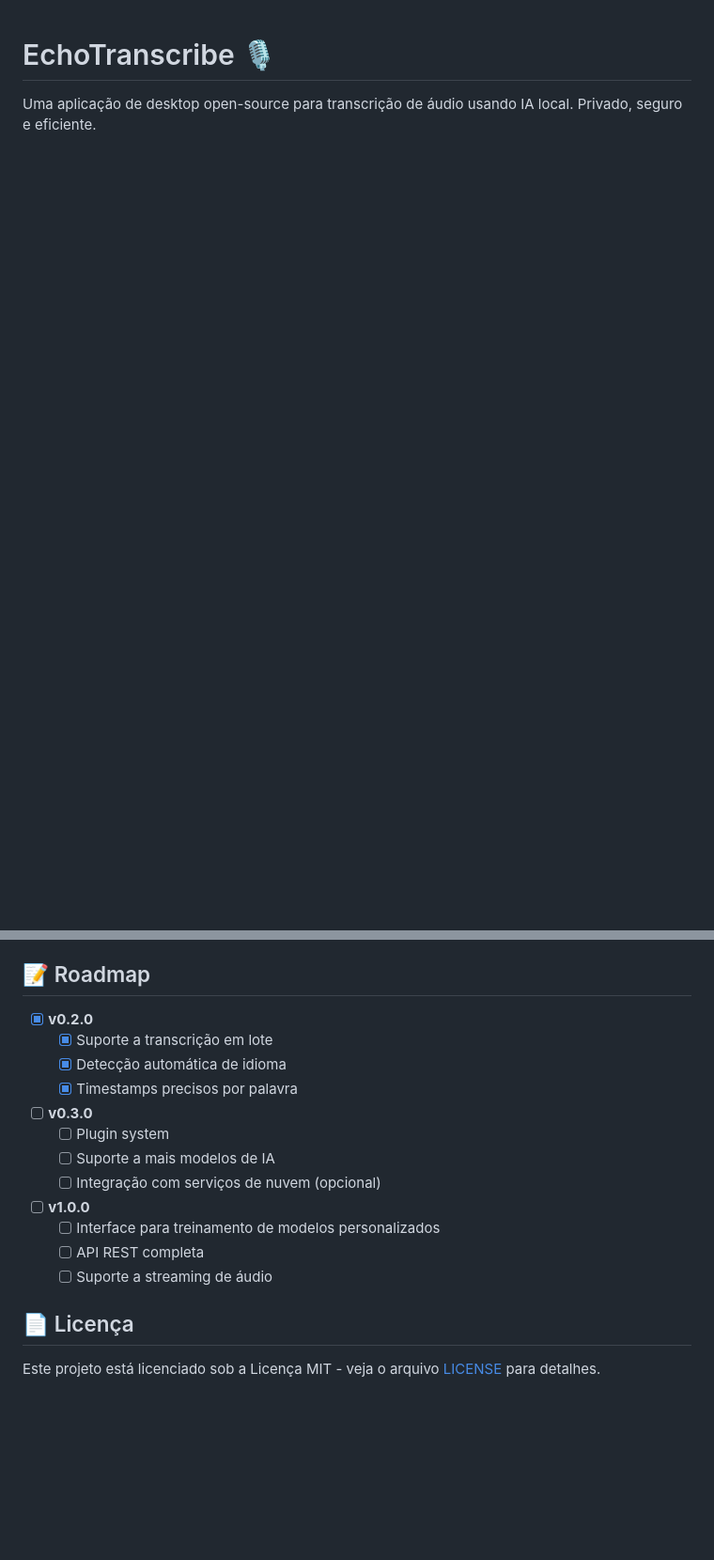
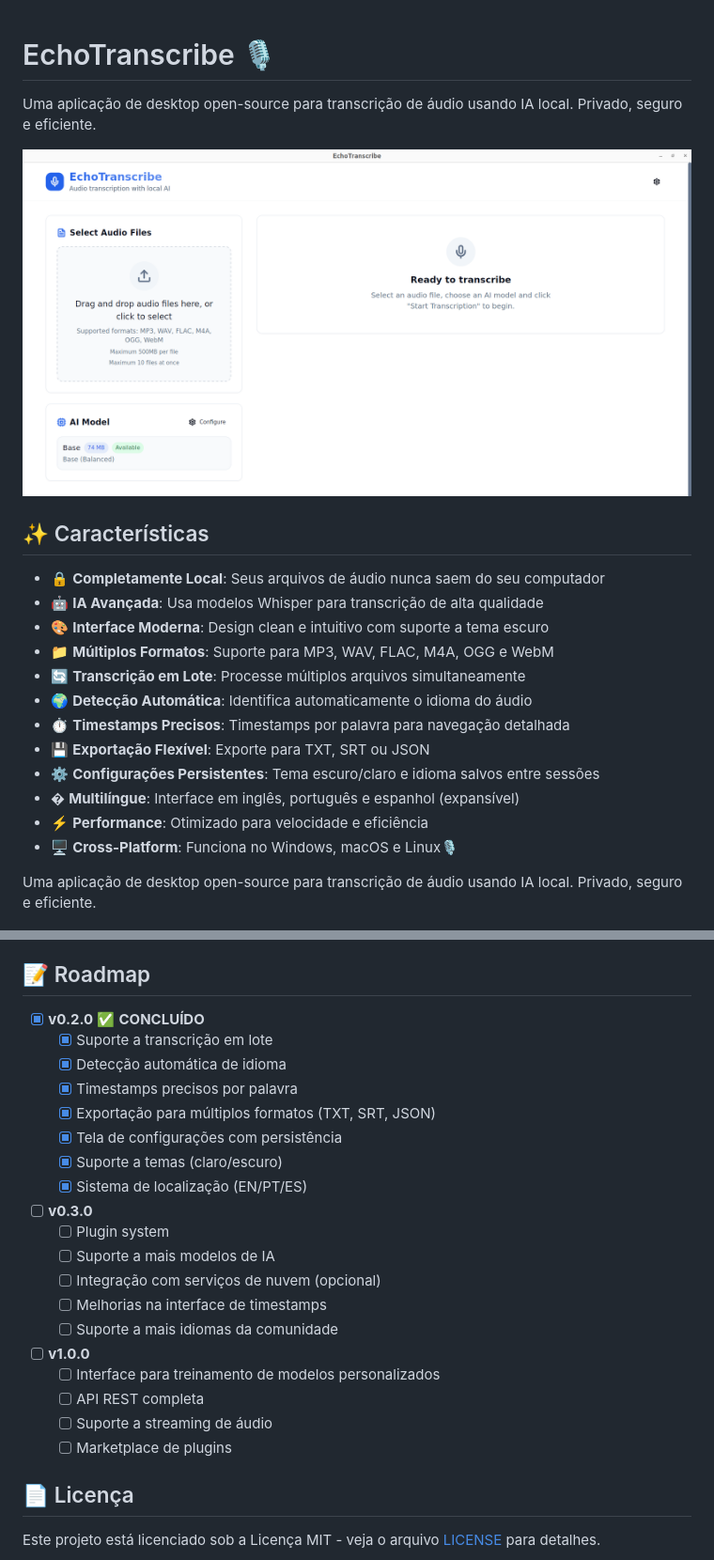
Before and after one commit to paladini/echo-transcribe, a Markdown page: README.md, 2 parts joined by grey strips. Shown at 94% size. Rendered like a GitHub page; pictures changed too: docs/screenshot.png (added); blank space fills up the shorter version.

```diff
--- a/README.md
+++ b/README.md
@@ -1,4 +1,23 @@
 # EchoTranscribe 🎙️
+
+Uma aplicação de desktop open-source para transcrição de áudio usando IA local. Privado, seguro e eficiente.
+
+![EchoTranscribe Screenshot](docs/screenshot.png)
+
+## ✨ Características
+
+- 🔒 **Completamente Local**: Seus arquivos de áudio nunca saem do seu computador
+- 🤖 **IA Avançada**: Usa modelos Whisper para transcrição de alta qualidade
+- 🎨 **Interface Moderna**: Design clean e intuitivo com suporte a tema escuro
+- 📁 **Múltiplos Formatos**: Suporte para MP3, WAV, FLAC, M4A, OGG e WebM
+- 🔄 **Transcrição em Lote**: Processe múltiplos arquivos simultaneamente
+- 🌍 **Detecção Automática**: Identifica automaticamente o idioma do áudio
+- ⏱️ **Timestamps Precisos**: Timestamps por palavra para navegação detalhada
+- 💾 **Exportação Flexível**: Exporte para TXT, SRT ou JSON
+- ⚙️ **Configurações Persistentes**: Tema escuro/claro e idioma salvos entre sessões
+- � **Multilíngue**: Interface em inglês, português e espanhol (expansível)
+- ⚡ **Performance**: Otimizado para velocidade e eficiência
+- 🖥️ **Cross-Platform**: Funciona no Windows, macOS e Linux🎙️
 
 Uma aplicação de desktop open-source para transcrição de áudio usando IA local. Privado, seguro e eficiente.
 
@@ -178,20 +201,27 @@ Contribuições são muito bem-vindas! Por favor, leia nosso [Guia de Contribui
 
 ## 📝 Roadmap
 
-- [x] **v0.2.0**
+- [x] **v0.2.0** ✅ **CONCLUÍDO**
   - [x] Suporte a transcrição em lote
   - [x] Detecção automática de idioma
   - [x] Timestamps precisos por palavra
+  - [x] Exportação para múltiplos formatos (TXT, SRT, JSON)
+  - [x] Tela de configurações com persistência
+  - [x] Suporte a temas (claro/escuro)
+  - [x] Sistema de localização (EN/PT/ES)
 
 - [ ] **v0.3.0**
   - [ ] Plugin system
   - [ ] Suporte a mais modelos de IA
   - [ ] Integração com serviços de nuvem (opcional)
+  - [ ] Melhorias na interface de timestamps
+  - [ ] Suporte a mais idiomas da comunidade
 
 - [ ] **v1.0.0**
   - [ ] Interface para treinamento de modelos personalizados
   - [ ] API REST completa
   - [ ] Suporte a streaming de áudio
+  - [ ] Marketplace de plugins
 
 ## 📄 Licença
 
```
Also changed, not shown: other parts of README.md (+4 -0 lines), docs/screenshot-settings.png (added), 8 other files.
